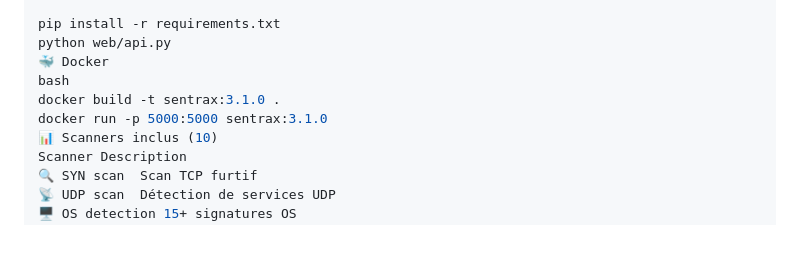
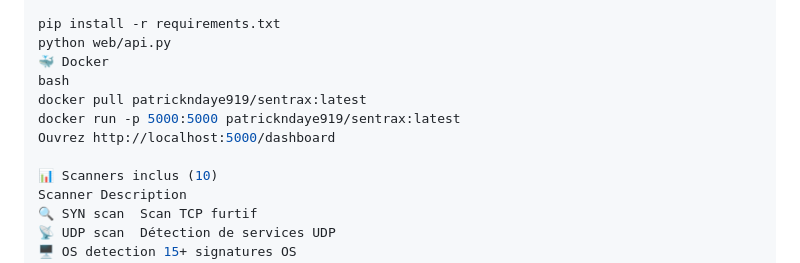
Before and after one commit to Ndaye12/SentraX, a Markdown page: README.md, the part around one of its changes. Rendered like a GitHub page; blank space fills up the shorter version.

Commit message:
Enhance README with Docker info and badge
Updated Docker instructions and added Docker Pulls badge.

```diff
--- a/README.md
+++ b/README.md
@@ -85,8 +86,10 @@ pip install -r requirements.txt
 python web/api.py
 🐳 Docker
 bash
-docker build -t sentrax:3.1.0 .
-docker run -p 5000:5000 sentrax:3.1.0
+docker pull patrickndaye919/sentrax:latest
+docker run -p 5000:5000 patrickndaye919/sentrax:latest
+Ouvrez http://localhost:5000/dashboard
+
 📊 Scanners inclus (10)
 Scanner	Description
 🔍 SYN scan	Scan TCP furtif
```
Also changed, not shown: other parts of README.md (+1 -0 lines).
